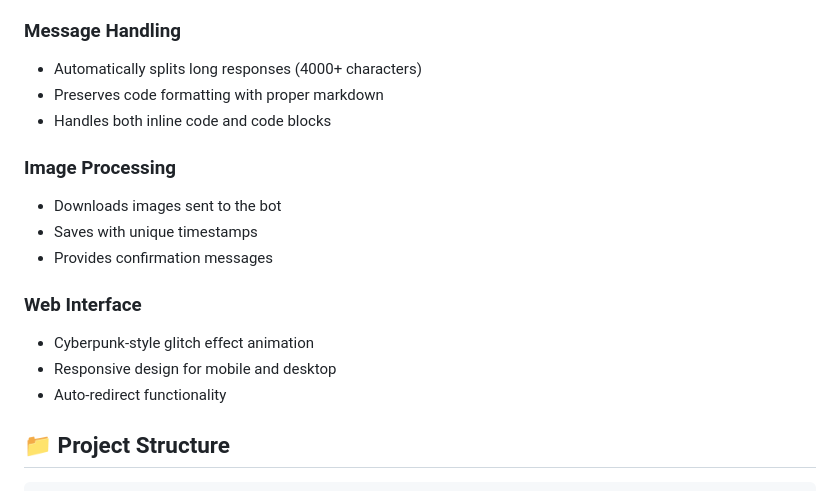
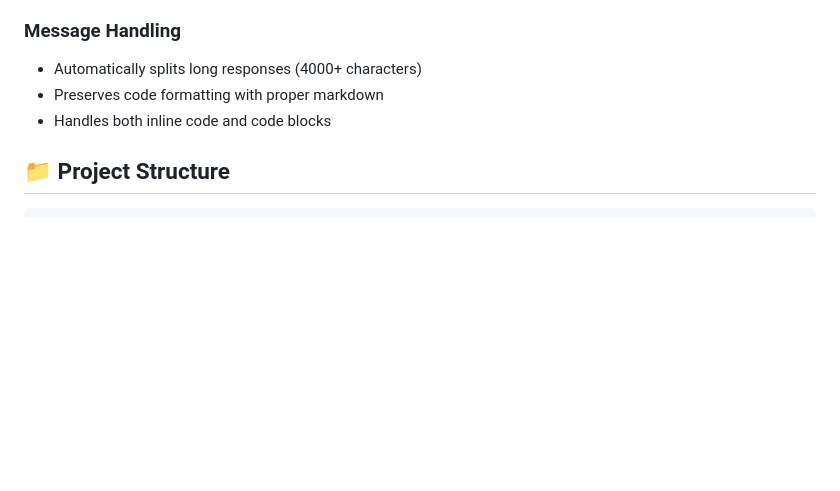
Before and after one commit to A-k-a-sh/GeminiWithTg, a Markdown page: readme.md, the part around the change. Rendered like a GitHub page; blank space fills up the shorter version.

````diff
--- a/readme.md
+++ b/readme.md
@@ -86,16 +86,6 @@ The bot is deployed on Render's free plan. You can access it via:
 - Preserves code formatting with proper markdown
 - Handles both inline code and code blocks
 
-### Image Processing
-- Downloads images sent to the bot
-- Saves with unique timestamps
-- Provides confirmation messages
-
-### Web Interface
-- Cyberpunk-style glitch effect animation
-- Responsive design for mobile and desktop
-- Auto-redirect functionality
-
 ## 📁 Project Structure
 
 ```
````
